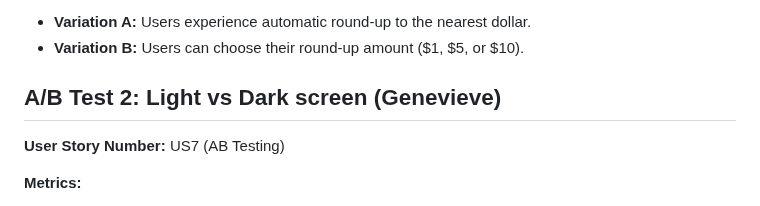
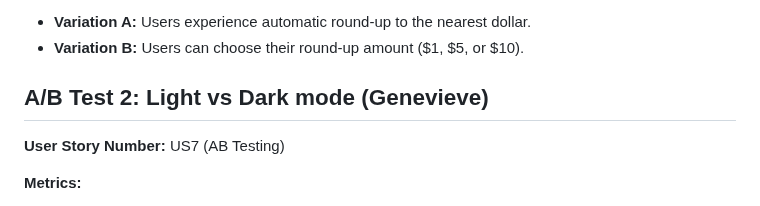
Before and after one commit to jacknystrom/Penny-planner, a Markdown page: ABTEST.md, the part around the change. GitHub-like rendering.

```diff
--- a/ABTEST.md
+++ b/ABTEST.md
@@ -31,7 +31,7 @@ We are trying to find the most effective method for encouraging users to save mo
 - **Variation B:** Users can choose their round-up amount ($1, $5, or $10).
 
 
-## A/B Test 2: Light vs Dark screen (Genevieve)
+## A/B Test 2: Light vs Dark mode (Genevieve)
 
 **User Story Number:** US7 (AB Testing)
 
```
